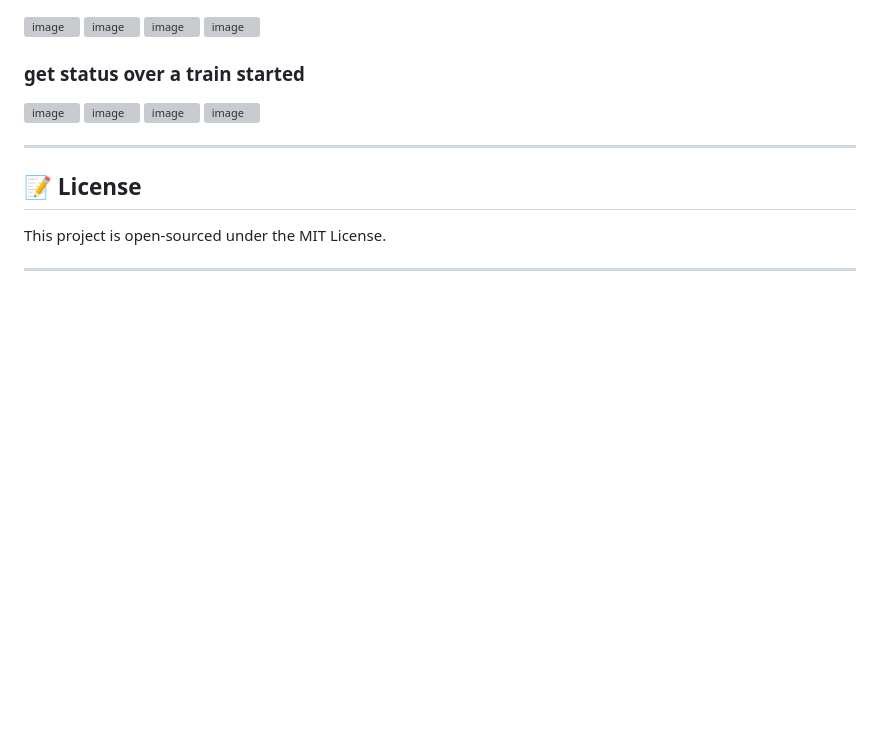
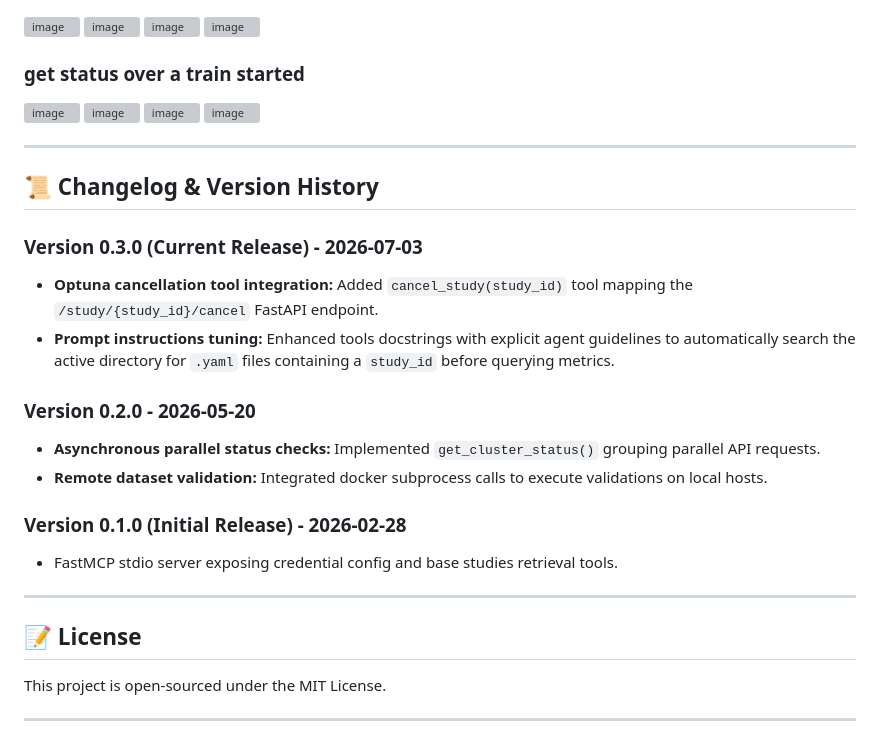
Before and after one commit to wisrovi/wyoloservice2_mcp, a Markdown page: README.md, the part around the change. Rendered like a GitHub page; blank space fills up the shorter version; grey boxes are pictures that could not be loaded.

Commit message:
docs: add Changelog & Version History section to mcp README.md

```diff
--- a/README.md
+++ b/README.md
@@ -186,6 +186,21 @@ For remote dataset validation, it employs the `subprocess` module to orchestrate
 
 ---
 
+## 📜 Changelog & Version History
+
+### Version 0.3.0 (Current Release) - 2026-07-03
+*   **Optuna cancellation tool integration:** Added `cancel_study(study_id)` tool mapping the `/study/{study_id}/cancel` FastAPI endpoint.
+*   **Prompt instructions tuning:** Enhanced tools docstrings with explicit agent guidelines to automatically search the active directory for `.yaml` files containing a `study_id` before querying metrics.
+
+### Version 0.2.0 - 2026-05-20
+*   **Asynchronous parallel status checks:** Implemented `get_cluster_status()` grouping parallel API requests.
+*   **Remote dataset validation:** Integrated docker subprocess calls to execute validations on local hosts.
+
+### Version 0.1.0 (Initial Release) - 2026-02-28
+*   FastMCP stdio server exposing credential config and base studies retrieval tools.
+
+---
+
 ## 📝 License
 This project is open-sourced under the MIT License.
 
```
